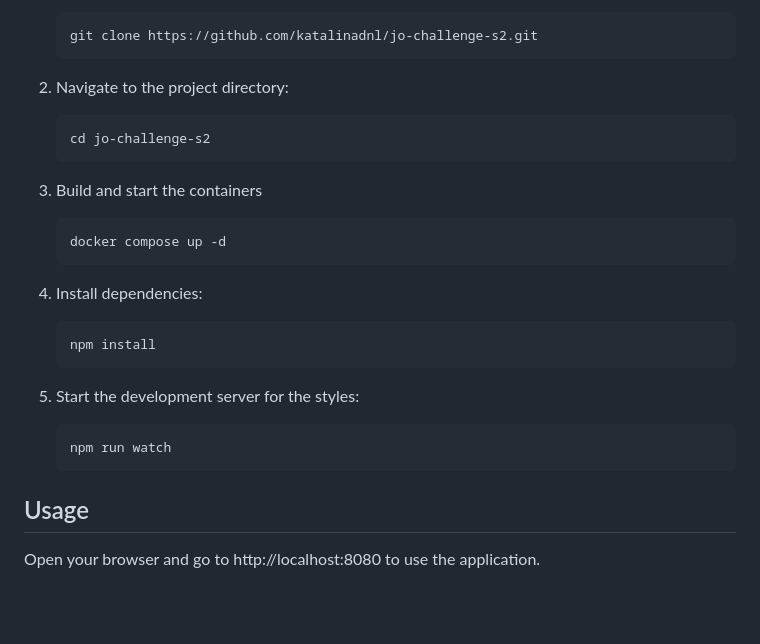
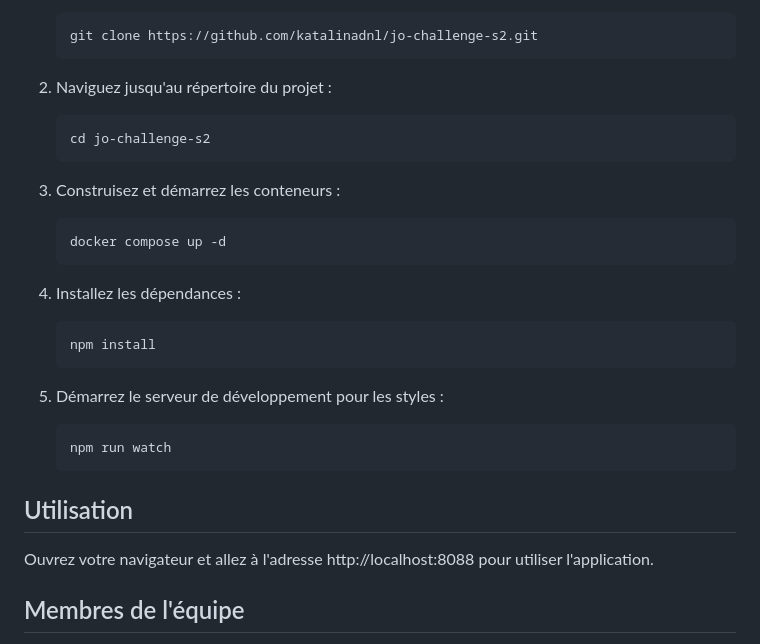
Before and after one commit to katalinadnl/jo-challenge-s2, a Markdown page: README.md, the part around the change printed below. GitHub-like rendering; blank space fills up the shorter version.

````diff
--- a/README.md
+++ b/README.md
@@ -47,29 +45,29 @@ To install and run this project locally, follow these steps:
     git clone https://github.com/katalinadnl/jo-challenge-s2.git
     ```
 
-2. Navigate to the project directory:
+2. Naviguez jusqu'au répertoire du projet :
     ```
     cd jo-challenge-s2
     ```
 
-3. Build and start the containers
-
+3. Construisez et démarrez les conteneurs :
     ```
     docker compose up -d
     ```
 
-3. Install dependencies:
+4. Installez les dépendances :
     ```
     npm install
     ```
 
-4. Start the development server for the styles:
+5. Démarrez le serveur de développement pour les styles :
     ```
     npm run watch
     ```
 
-## Usage
+## Utilisation
 
-Open your browser and go to http://localhost:8080 to use the application.
+Ouvrez votre navigateur et allez à l'adresse http://localhost:8088 pour utiliser l'application.
 
+## Membres de l'équipe
 
````
Also changed, not shown: other parts of README.md (+39 -42 lines).
